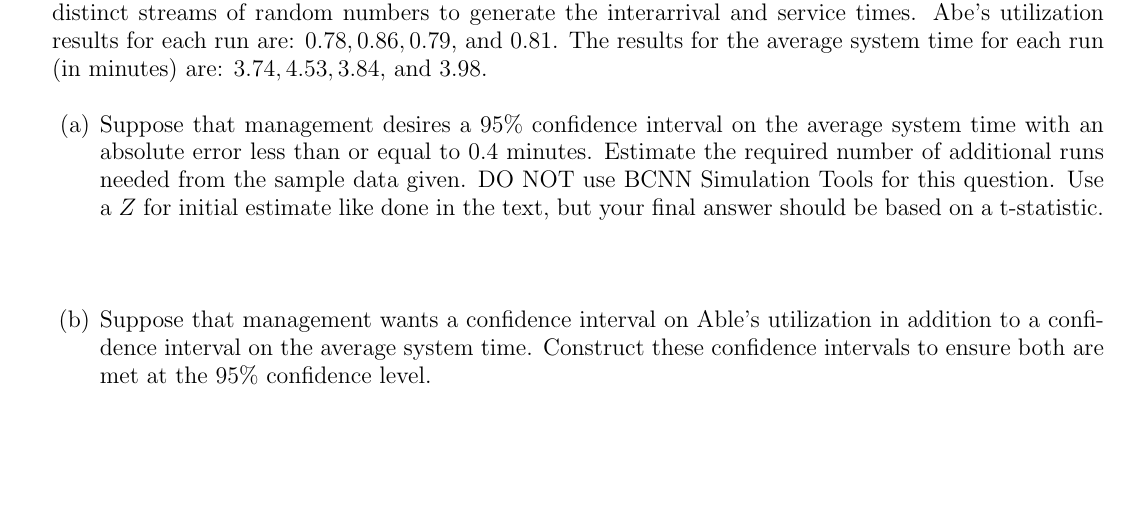
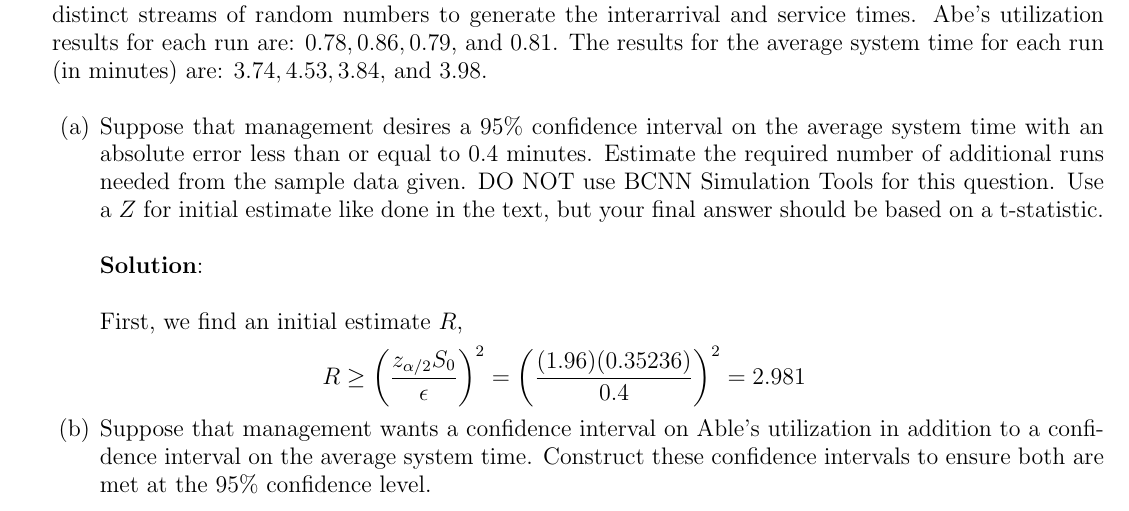
Before and after one commit to bhosley/Schoolwork, a LaTeX problem sheet (2023Q1 - Discrete Event Simulation/HW5/HW5.tex): part of page 2 of 2, cut so that both start at the same text, the shorter picture padded with empty space. Compiled offline with pdfLaTeX.

Commit message:
Update HW5.tex

```diff
--- a/2023Q1 - Discrete Event Simulation/HW5/HW5.tex
+++ b/2023Q1 - Discrete Event Simulation/HW5/HW5.tex
@@ -73,7 +73,12 @@ results for the average system time for each run (in minutes) are: \(3.74, 4.53,
 	for this question. Use a \(Z\) for initial estimate like done in the text, but your final answer
 	should be based on a t-statistic. \\
 
-	\textit{}\\
+	\textbf{Solution}:\\
+
+	First, we find an initial estimate $R$,
+	\[R \geq \left(\frac{z_{\alpha/2}S_0}{\epsilon}\right)^2 = \left(\frac{(1.96)(0.35236)}{0.4}\right)^2 = 2.981 \]
+
+
 
 	\item Suppose that management wants a confidence interval on Able’s utilization in addition to a
 	confidence interval on the average system time. Construct these confidence intervals to
```
